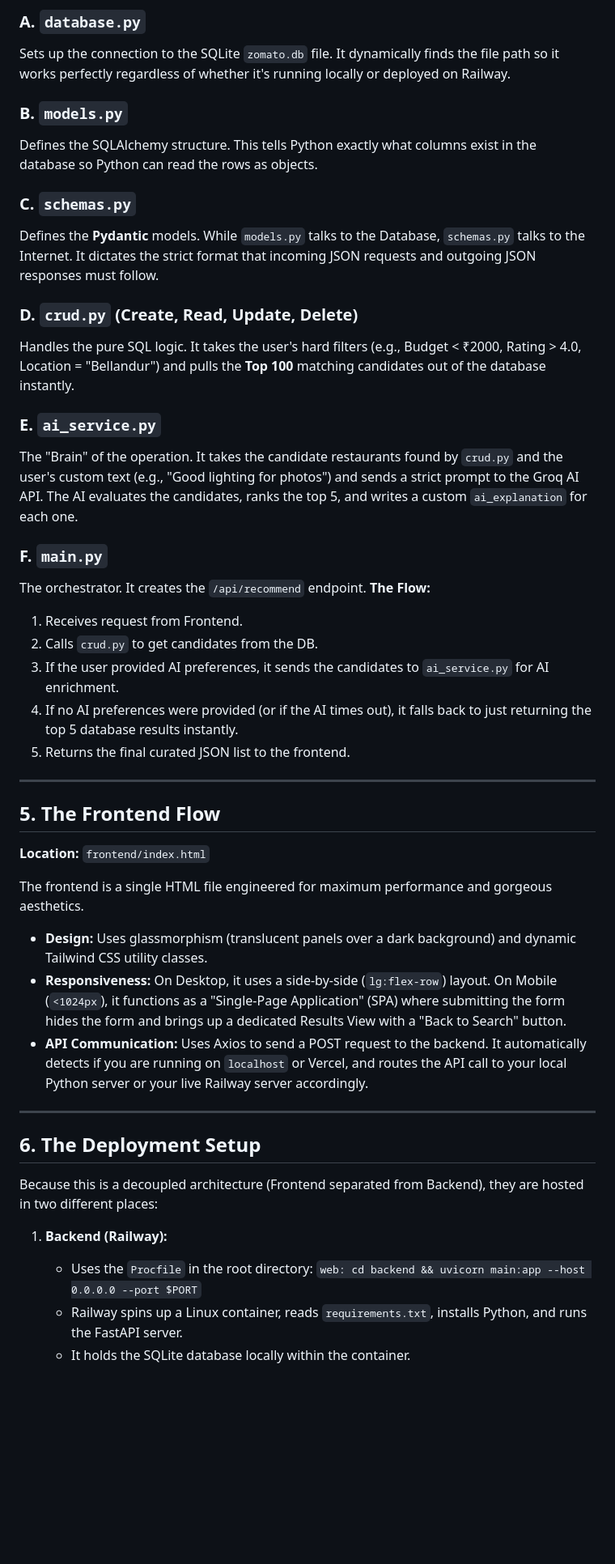
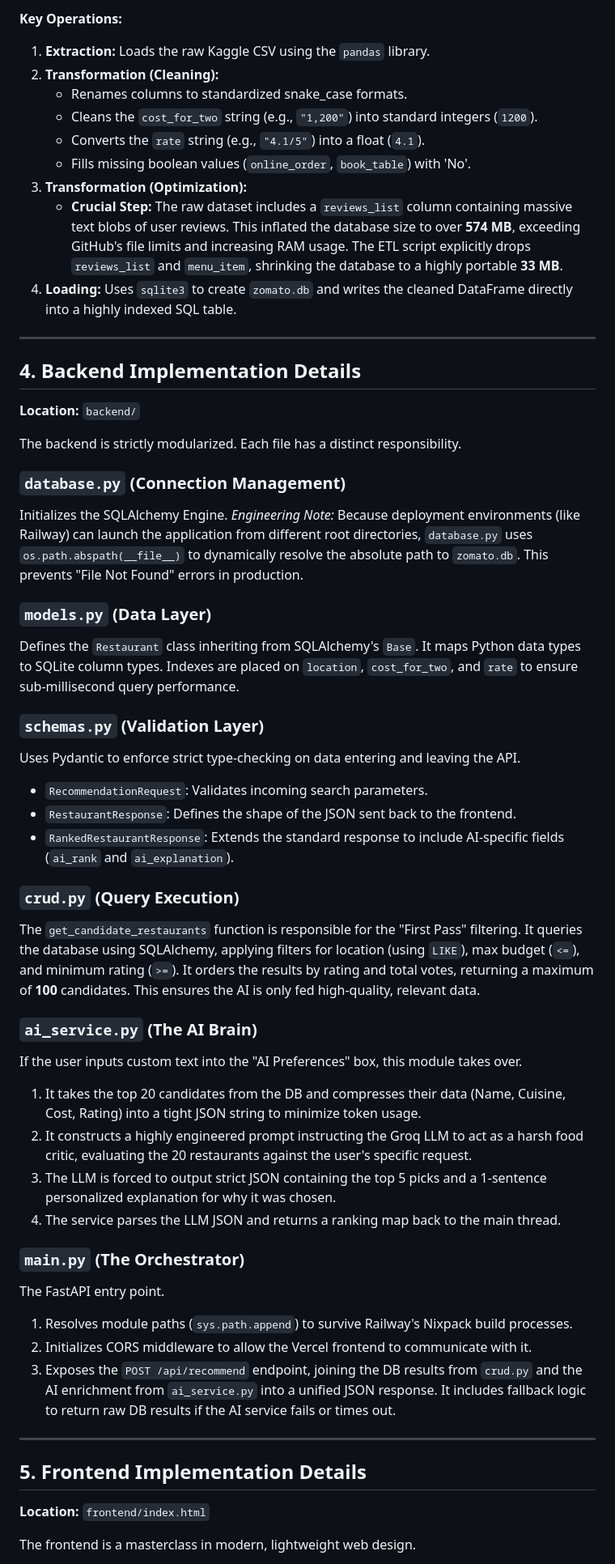
Before and after one commit to dbzavi/bangalururestaurantrecommendation, a Markdown page: docs/script.md, the part around one of its changes. Shown at 81% size. Rendered like a GitHub page; blank space fills up the shorter version.

Commit message:
docs: Expand script.md with deep technical details

```diff
--- a/docs/script.md
+++ b/docs/script.md
@@ -37,45 +39,56 @@ The backend is structured into distinct, modular files so concerns are separated
 
-### A. `database.py`
-Sets up the connection to the SQLite `zomato.db` file. It dynamically finds the file path so it works perfectly regardless of whether it's running locally or deployed on Railway.
-
-### B. `models.py`
-Defines the SQLAlchemy structure. This tells Python exactly what columns exist in the database so Python can read the rows as objects.
-
-### C. `schemas.py`
-Defines the **Pydantic** models. While `models.py` talks to the Database, `schemas.py` talks to the Internet. It dictates the strict format that incoming JSON requests and outgoing JSON responses must follow.
-
-### D. `crud.py` (Create, Read, Update, Delete)
-Handles the pure SQL logic. It takes the user's hard filters (e.g., Budget < ₹2000, Rating > 4.0, Location = "Bellandur") and pulls the **Top 100** matching candidates out of the database instantly.
-
-### E. `ai_service.py`
-The "Brain" of the operation. It takes the candidate restaurants found by `crud.py` and the user's custom text (e.g., "Good lighting for photos") and sends a strict prompt to the Groq AI API. The AI evaluates the candidates, ranks the top 5, and writes a custom `ai_explanation` for each one.
-
-### F. `main.py`
-The orchestrator. It creates the `/api/recommend` endpoint.
-**The Flow:**
-1. Receives request from Frontend.
-2. Calls `crud.py` to get candidates from the DB.
-3. If the user provided AI preferences, it sends the candidates to `ai_service.py` for AI enrichment.
-4. If no AI preferences were provided (or if the AI times out), it falls back to just returning the top 5 database results instantly.
-5. Returns the final curated JSON list to the frontend.
+**Key Operations:**
+1. **Extraction:** Loads the raw Kaggle CSV using the `pandas` library.
+2. **Transformation (Cleaning):**
+   - Renames columns to standardized snake_case formats.
+   - Cleans the `cost_for_two` string (e.g., `"1,200"`) into standard integers (`1200`).
+   - Converts the `rate` string (e.g., `"4.1/5"`) into a float (`4.1`).
+   - Fills missing boolean values (`online_order`, `book_table`) with 'No'.
+3. **Transformation (Optimization):**
+   - **Crucial Step:** The raw dataset includes a `reviews_list` column containing massive text blobs of user reviews. This inflated the database size to over **574 MB**, exceeding GitHub's file limits and increasing RAM usage. The ETL script explicitly drops `reviews_list` and `menu_item`, shrinking the database to a highly portable **33 MB**.
+4. **Loading:** Uses `sqlite3` to create `zomato.db` and writes the cleaned DataFrame directly into a highly indexed SQL table.
 
 ---
 
-## 5. The Frontend Flow
-**Location:** `frontend/index.html`
+## 4. Backend Implementation Details
+**Location:** `backend/`
 
-The frontend is a single HTML file engineered for maximum performance and gorgeous aesthetics.
-- **Design:** Uses glassmorphism (translucent panels over a dark background) and dynamic Tailwind CSS utility classes.
-- **Responsiveness:** On Desktop, it uses a side-by-side (`lg:flex-row`) layout. On Mobile (`<1024px`), it functions as a "Single-Page Application" (SPA) where submitting the form hides the form and brings up a dedicated Results View with a "Back to Search" button.
-- **API Communication:** Uses Axios to send a POST request to the backend. It automatically detects if you are running on `localhost` or Vercel, and routes the API call to your local Python server or your live Railway server accordingly.
+The backend is strictly modularized. Each file has a distinct responsibility.
+
+### `database.py` (Connection Management)
+Initializes the SQLAlchemy Engine.
+*Engineering Note:* Because deployment environments (like Railway) can launch the application from different root directories, `database.py` uses `os.path.abspath(__file__)` to dynamically resolve the absolute path to `zomato.db`. This prevents "File Not Found" errors in production.
+
+### `models.py` (Data Layer)
+Defines the `Restaurant` class inheriting from SQLAlchemy's `Base`. It maps Python data types to SQLite column types. Indexes are placed on `location`, `cost_for_two`, and `rate` to ensure sub-millisecond query performance.
+
+### `schemas.py` (Validation Layer)
+Uses Pydantic to enforce strict type-checking on data entering and leaving the API.
+- `RecommendationRequest`: Validates incoming search parameters.
+- `RestaurantResponse`: Defines the shape of the JSON sent back to the frontend.
+- `RankedRestaurantResponse`: Extends the standard response to include AI-specific fields (`ai_rank` and `ai_explanation`).
+
+### `crud.py` (Query Execution)
+The `get_candidate_restaurants` function is responsible for the "First Pass" filtering.
+It queries the database using SQLAlchemy, applying filters for location (using `LIKE`), max budget (`<=`), and minimum rating (`>=`). It orders the results by rating and total votes, returning a maximum of **100** candidates. This ensures the AI is only fed high-quality, relevant data.
+
+### `ai_service.py` (The AI Brain)
+If the user inputs custom text into the "AI Preferences" box, this module takes over.
+1. It takes the top 20 candidates from the DB and compresses their data (Name, Cuisine, Cost, Rating) into a tight JSON string to minimize token usage.
+2. It constructs a highly engineered prompt instructing the Groq LLM to act as a harsh food critic, evaluating the 20 restaurants against the user's specific request.
+3. The LLM is forced to output strict JSON containing the top 5 picks and a 1-sentence personalized explanation for why it was chosen.
+4. The service parses the LLM JSON and returns a ranking map back to the main thread.
+
+### `main.py` (The Orchestrator)
+The FastAPI entry point.
+1. Resolves module paths (`sys.path.append`) to survive Railway's Nixpack build processes.
+2. Initializes CORS middleware to allow the Vercel frontend to communicate with it.
+3. Exposes the `POST /api/recommend` endpoint, joining the DB results from `crud.py` and the AI enrichment from `ai_service.py` into a unified JSON response. It includes fallback logic to return raw DB results if the AI service fails or times out.
 
 ---
 
-## 6. The Deployment Setup
-Because this is a decoupled architecture (Frontend separated from Backend), they are hosted in two different places:
+## 5. Frontend Implementation Details
+**Location:** `frontend/index.html`
 
-1. **Backend (Railway):**
-   - Uses the `Procfile` in the root directory: `web: cd backend && uvicorn main:app --host 0.0.0.0 --port $PORT`
-   - Railway spins up a Linux container, reads `requirements.txt`, installs Python, and runs the FastAPI server.
-   - It holds the SQLite database locally within the container.
+The frontend is a masterclass in modern, lightweight web design.
 
```
Also changed, not shown: other parts of docs/script.md (+63 -28 lines).
